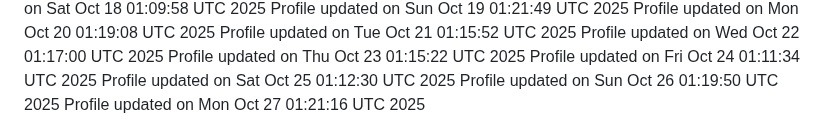
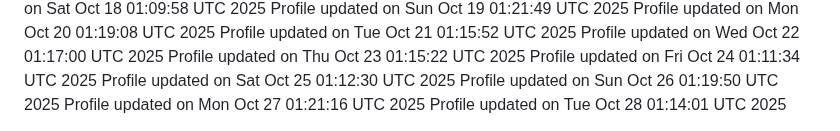
Before and after one commit to Bella5900g/bella5900g, a Markdown page: .github/profile/README.md, the part around the change. Rendered like a GitHub page.

Commit message:
Update profile README

```diff
--- a/.github/profile/README.md
+++ b/.github/profile/README.md
@@ -142,3 +142,4 @@ Profile updated on Fri Oct 24 01:11:34 UTC 2025
 Profile updated on Sat Oct 25 01:12:30 UTC 2025
 Profile updated on Sun Oct 26 01:19:50 UTC 2025
 Profile updated on Mon Oct 27 01:21:16 UTC 2025
+Profile updated on Tue Oct 28 01:14:01 UTC 2025
```
